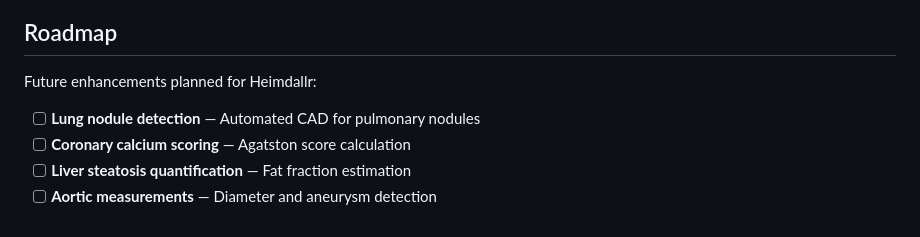
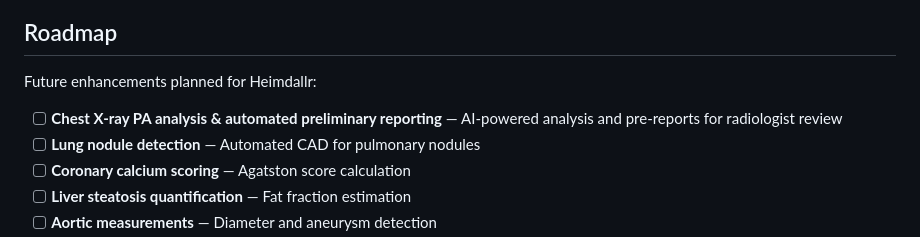
Before and after one commit to rod-americo/Sarcopenia, a Markdown page: README.md, the part around the change. Rendered like a GitHub page.

Commit message:
Add chest X-ray analysis and automated preliminary reporting to roadmap

```diff
--- a/README.md
+++ b/README.md
@@ -460,6 +460,7 @@ dcmsend localhost 11112 -aec HEIMDALLR test.dcm
 
 Future enhancements planned for Heimdallr:
 
+- [ ] **Chest X-ray PA analysis & automated preliminary reporting** — AI-powered analysis and pre-reports for radiologist review
 - [ ] **Lung nodule detection** — Automated CAD for pulmonary nodules
 - [ ] **Coronary calcium scoring** — Agatston score calculation
 - [ ] **Liver steatosis quantification** — Fat fraction estimation
```
